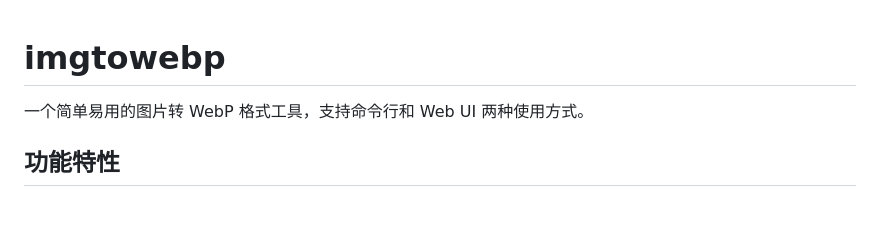
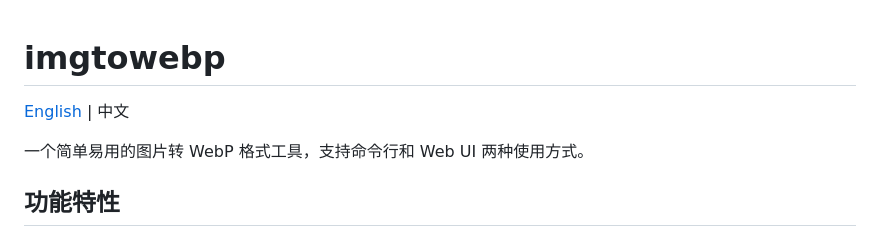
Before and after one commit to gzhang33/imgtowebp, a Markdown page: README_CN.md, the part around the change. Rendered like a GitHub page; blank space fills up the shorter version.

Commit message:
docs: add language switcher at the beginning of README files

```diff
--- a/README_CN.md
+++ b/README_CN.md
@@ -1,4 +1,6 @@
 # imgtowebp
+
+[English](README.md) | 中文
 
 一个简单易用的图片转 WebP 格式工具，支持命令行和 Web UI 两种使用方式。
 
```
Also changed, not shown: README.md (+2 -0 lines).
